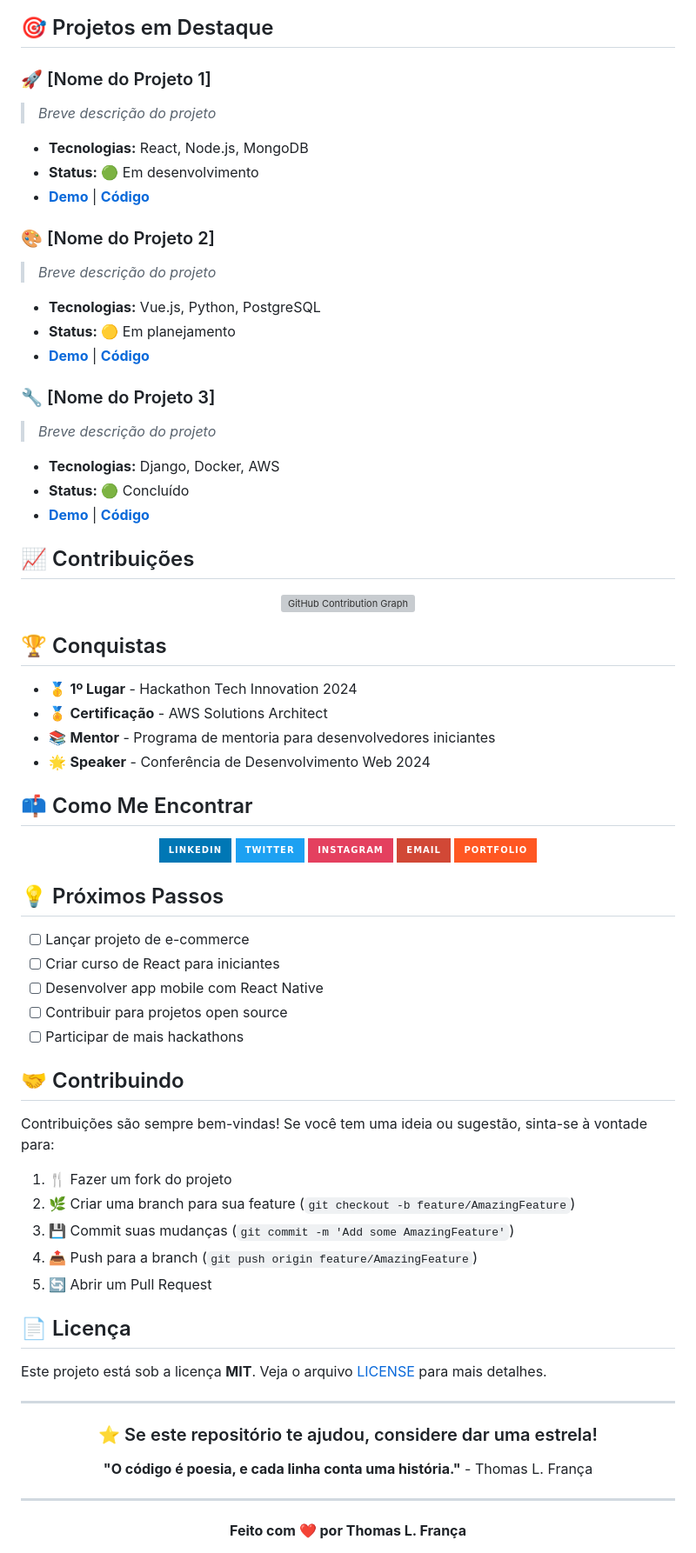
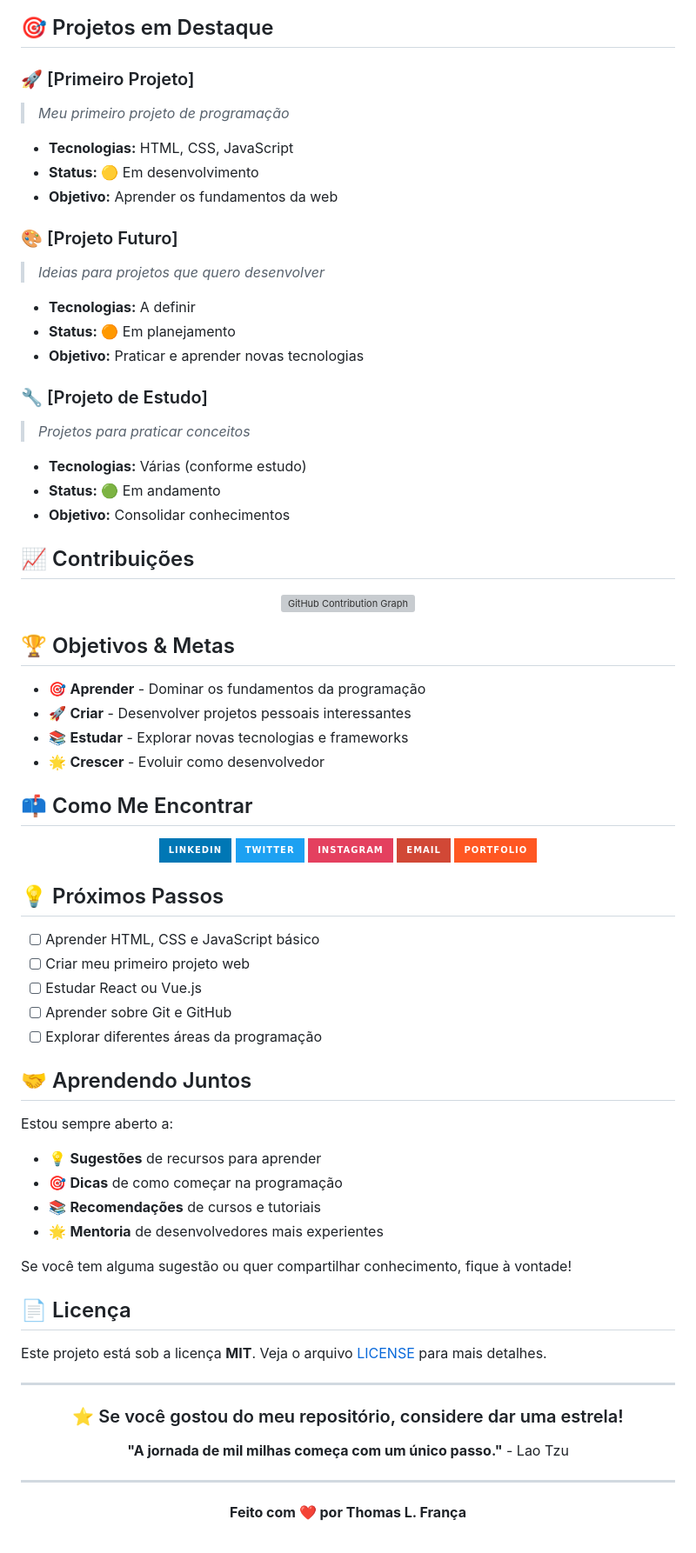
Before and after one commit to thomaslfranca/thomaslfranca, a Markdown page: README.md, the part around one of its changes. Shown at 87% size. Drawn GitHub-style; badges without logos; grey boxes are pictures that could not be loaded.

Commit message:
Atualiza o README.md para refletir a nova abordagem de aprendizado e desenvolvimento de Thomas L. França, alterando descrições pessoais, projetos em destaque e objetivos. Substitui seções de conquistas por metas e próximos passos, promovendo um foco em crescimento e aprendizado contínuo.

```diff
--- a/README.md
+++ b/README.md
@@ -68,23 +66,23 @@ Sou **Thomas L. França**, um desenvolvedor apaixonado por tecnologia e inovaç
 
 ## 🎯 Projetos em Destaque
 
-### 🚀 [Nome do Projeto 1]
-> *Breve descrição do projeto*
-- **Tecnologias:** React, Node.js, MongoDB
-- **Status:** 🟢 Em desenvolvimento
-- **[Demo](link-demo)** | **[Código](link-repo)**
+### 🚀 [Primeiro Projeto]
+> *Meu primeiro projeto de programação*
+- **Tecnologias:** HTML, CSS, JavaScript
+- **Status:** 🟡 Em desenvolvimento
+- **Objetivo:** Aprender os fundamentos da web
 
-### 🎨 [Nome do Projeto 2]
-> *Breve descrição do projeto*
-- **Tecnologias:** Vue.js, Python, PostgreSQL
-- **Status:** 🟡 Em planejamento
-- **[Demo](link-demo)** | **[Código](link-repo)**
+### 🎨 [Projeto Futuro]
+> *Ideias para projetos que quero desenvolver*
+- **Tecnologias:** A definir
+- **Status:** 🟠 Em planejamento
+- **Objetivo:** Praticar e aprender novas tecnologias
 
-### 🔧 [Nome do Projeto 3]
-> *Breve descrição do projeto*
-- **Tecnologias:** Django, Docker, AWS
-- **Status:** 🟢 Concluído
-- **[Demo](link-demo)** | **[Código](link-repo)**
+### 🔧 [Projeto de Estudo]
+> *Projetos para praticar conceitos*
+- **Tecnologias:** Várias (conforme estudo)
+- **Status:** 🟢 Em andamento
+- **Objetivo:** Consolidar conhecimentos
 
 ## 📈 Contribuições
 
@@ -94,12 +92,12 @@ Sou **Thomas L. França**, um desenvolvedor apaixonado por tecnologia e inovaç
 
 </div>
 
-## 🏆 Conquistas
+## 🏆 Objetivos & Metas
 
-- 🥇 **1º Lugar** - Hackathon Tech Innovation 2024
-- 🏅 **Certificação** - AWS Solutions Architect
-- 📚 **Mentor** - Programa de mentoria para desenvolvedores iniciantes
-- 🌟 **Speaker** - Conferência de Desenvolvimento Web 2024
+- 🎯 **Aprender** - Dominar os fundamentos da programação
+- 🚀 **Criar** - Desenvolver projetos pessoais interessantes
+- 📚 **Estudar** - Explorar novas tecnologias e frameworks
+- 🌟 **Crescer** - Evoluir como desenvolvedor
 
 ## 📫 Como Me Encontrar
 
@@ -115,21 +113,21 @@ Sou **Thomas L. França**, um desenvolvedor apaixonado por tecnologia e inovaç
 
 ## 💡 Próximos Passos
 
-- [ ] Lançar projeto de e-commerce
-- [ ] Criar curso de React para iniciantes
-- [ ] Desenvolver app mobile com React Native
-- [ ] Contribuir para projetos open source
-- [ ] Participar de mais hackathons
+- [ ] Aprender HTML, CSS e JavaScript básico
+- [ ] Criar meu primeiro projeto web
+- [ ] Estudar React ou Vue.js
+- [ ] Aprender sobre Git e GitHub
+- [ ] Explorar diferentes áreas da programação
 
-## 🤝 Contribuindo
+## 🤝 Aprendendo Juntos
 
-Contribuições são sempre bem-vindas! Se você tem uma ideia ou sugestão, sinta-se à vontade para:
+Estou sempre aberto a:
+- 💡 **Sugestões** de recursos para aprender
+- 🎯 **Dicas** de como começar na programação
+- 📚 **Recomendações** de cursos e tutoriais
+- 🌟 **Mentoria** de desenvolvedores mais experientes
 
-1. 🍴 Fazer um fork do projeto
-2. 🌿 Criar uma branch para sua feature (`git checkout -b feature/AmazingFeature`)
-3. 💾 Commit suas mudanças (`git commit -m 'Add some AmazingFeature'`)
-4. 📤 Push para a branch (`git push origin feature/AmazingFeature`)
-5. 🔄 Abrir um Pull Request
+Se você tem alguma sugestão ou quer compartilhar conhecimento, fique à vontade!
 
 ## 📄 Licença
 
@@ -139,9 +137,9 @@ Este projeto está sob a licença **MIT**. Veja o arquivo [LICENSE](LICENSE) par
 
 <div align="center">
 
-### ⭐ Se este repositório te ajudou, considere dar uma estrela!
+### ⭐ Se você gostou do meu repositório, considere dar uma estrela!
 
-**"O código é poesia, e cada linha conta uma história."** - Thomas L. França
+**"A jornada de mil milhas começa com um único passo."** - Lao Tzu
 
 </div>
 
```
Also changed, not shown: other parts of README.md (+5 -7 lines).
